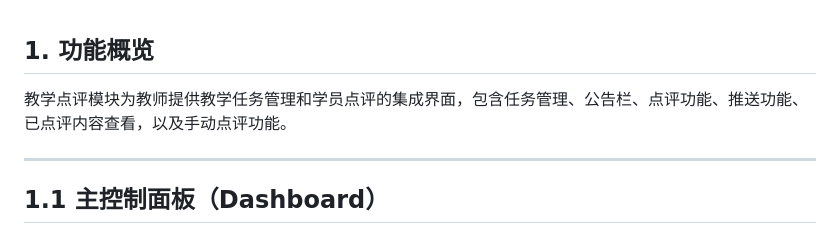
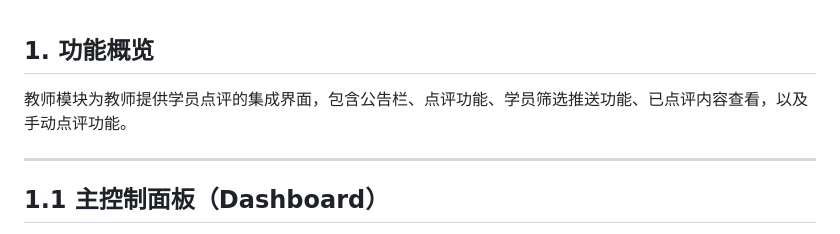
Before and after one commit to xinli19/RuihanMusic, a Markdown page: MVP/需求描述/教师模块需求描述.md, the part around the change. GitHub-like rendering.

```diff
--- a/MVP/需求描述/教师模块需求描述.md
+++ b/MVP/需求描述/教师模块需求描述.md
@@ -1,5 +1,5 @@
 ## 1. 功能概览
-教学点评模块为教师提供教学任务管理和学员点评的集成界面，包含任务管理、公告栏、点评功能、推送功能、已点评内容查看，以及手动点评功能。
+教师模块为教师提供学员点评的集成界面，包含公告栏、点评功能、学员筛选推送功能、已点评内容查看，以及手动点评功能。
 
 ---
 
```
